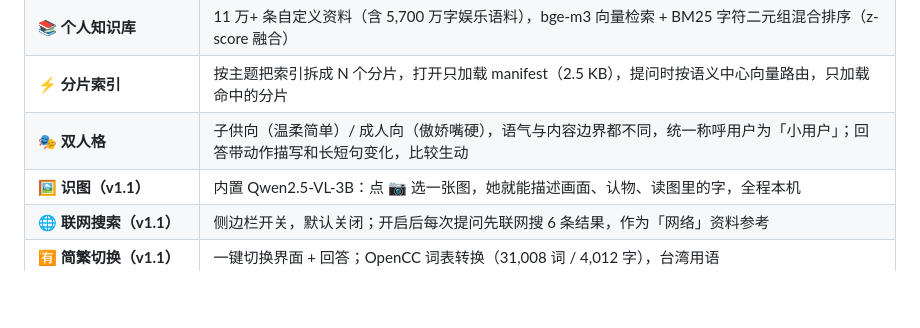
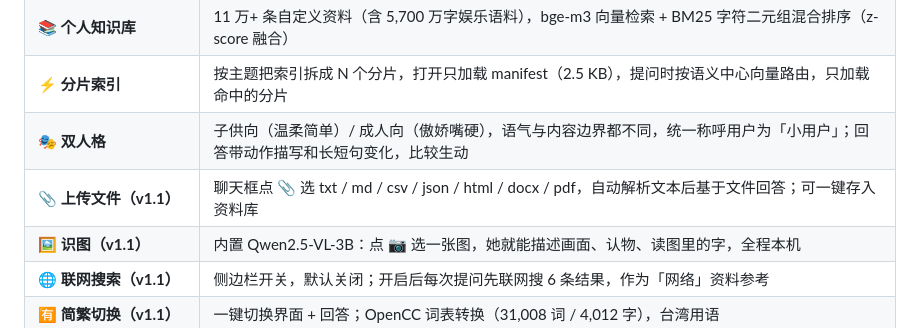
Before and after one commit to nike-cpu/mini-14, a Markdown page: README.md, the part around the change. GitHub-like rendering; blank space fills up the shorter version.

Commit message:
feat: file upload in chat (txt/md/docx/pdf)

```diff
--- a/README.md
+++ b/README.md
@@ -17,6 +17,7 @@
 | 📚 **个人知识库** | 11 万+ 条自定义资料（含 5,700 万字娱乐语料），bge-m3 向量检索 + BM25 字符二元组混合排序（z-score 融合） |
 | ⚡ **分片索引** | 按主题把索引拆成 N 个分片，打开只加载 manifest（2.5 KB），提问时按语义中心向量路由，只加载命中的分片 |
 | 🎭 **双人格** | 子供向（温柔简单）/ 成人向（傲娇嘴硬），语气与内容边界都不同，统一称呼用户为「小用户」；回答带动作描写和长短句变化，比较生动 |
+| 📎 **上传文件（v1.1）** | 聊天框点 📎 选 txt / md / csv / json / html / docx / pdf，自动解析文本后基于文件回答；可一键存入资料库 |
 | 🖼 **识图（v1.1）** | 内置 Qwen2.5-VL-3B：点 📷 选一张图，她就能描述画面、认物、读图里的字，全程本机 |
 | 🌐 **联网搜索（v1.1）** | 侧边栏开关，默认关闭；开启后每次提问先联网搜 6 条结果，作为「网络」资料参考 |
 | 🈶 **简繁切换（v1.1）** | 一键切换界面 + 回答；OpenCC 词表转换（31,008 词 / 4,012 字），台湾用语 |
```
